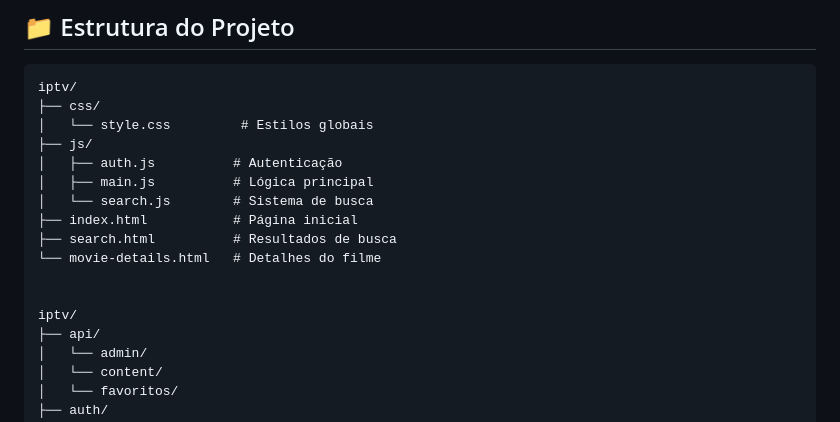
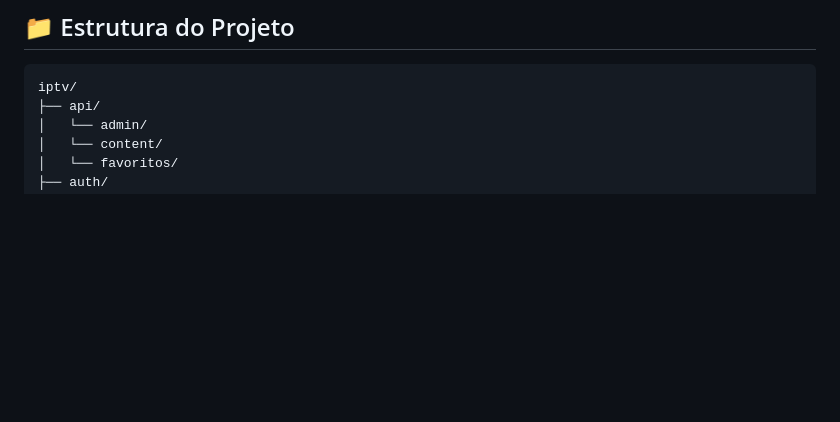
Before and after one commit to ktchau10/iptv-Gustavo, a Markdown page: README.md, the part around the change. GitHub-like rendering; blank space fills up the shorter version.

````diff
--- a/README.md
+++ b/README.md
@@ -82,18 +82,6 @@ Para o acesso normal de visualização do catálogo, basta utilizar o link **"Ca
 
 ```
 iptv/
-├── css/
-│   └── style.css         # Estilos globais
-├── js/
-│   ├── auth.js          # Autenticação
-│   ├── main.js          # Lógica principal
-│   └── search.js        # Sistema de busca
-├── index.html           # Página inicial
-├── search.html          # Resultados de busca
-└── movie-details.html   # Detalhes do filme
-
-
-iptv/
 ├── api/
 │   └── admin/
 │   └── content/
````
